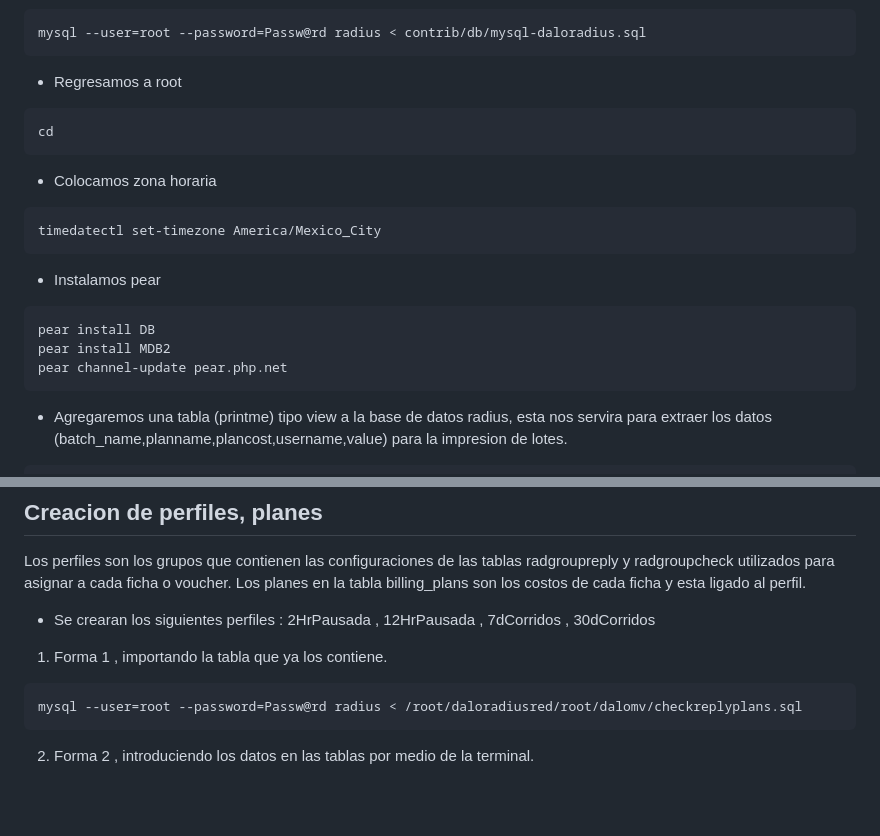
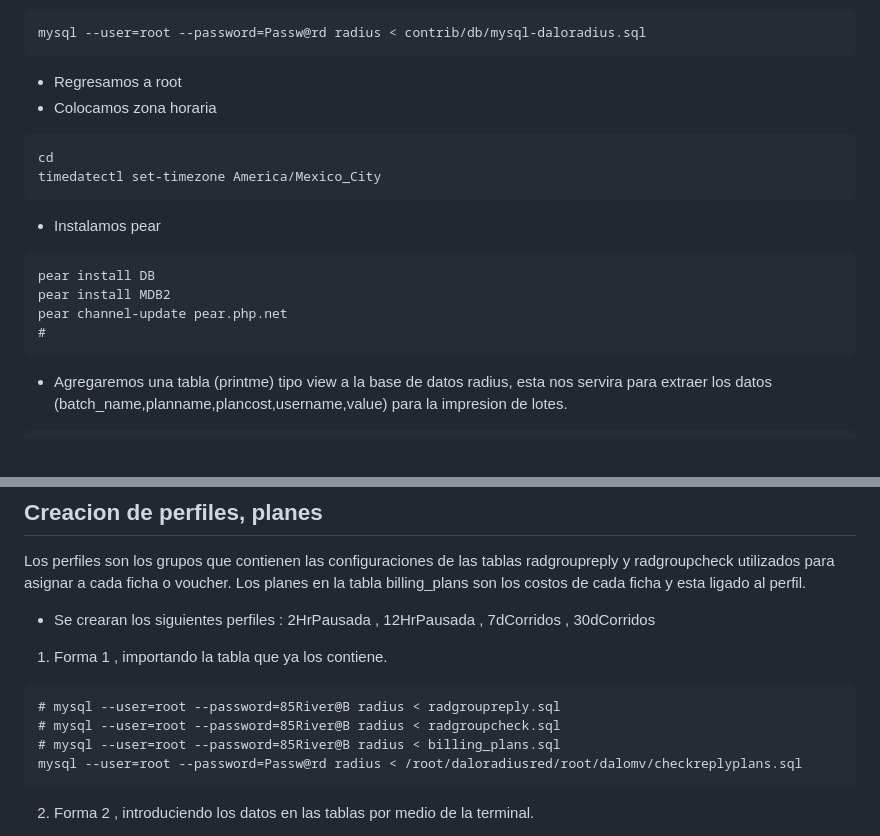
Before and after one commit to wispconf/daloradiusred, a Markdown page: README.md, 2 parts joined by grey strips. Drawn GitHub-style; blank space fills up the shorter version.

````diff
--- a/README.md
+++ b/README.md
@@ -174,13 +174,10 @@ mysql --user=root --password=Passw@rd radius < contrib/db/mysql-daloradius.sql
 ```
 
 - Regresamos a root
-```
-cd
-```
-
 - Colocamos zona horaria
 
 ```
+cd
 timedatectl set-timezone America/Mexico_City
 ```
 
@@ -190,6 +187,7 @@ timedatectl set-timezone America/Mexico_City
 pear install DB
 pear install MDB2
 pear channel-update pear.php.net
+#
 ```
 -  Agregaremos una tabla (printme) tipo view a la base de datos radius, esta nos servira para extraer los datos (batch_name,planname,plancost,username,value) para la impresion de lotes.
 
@@ -405,6 +403,9 @@ Los planes en la tabla billing_plans son los costos de cada ficha y esta ligado
 
 1. Forma 1 , importando la tabla que ya los contiene.
 ```
+# mysql --user=root --password=85River@B radius < radgroupreply.sql
+# mysql --user=root --password=85River@B radius < radgroupcheck.sql
+# mysql --user=root --password=85River@B radius < billing_plans.sql
 mysql --user=root --password=Passw@rd radius < /root/daloradiusred/root/dalomv/checkreplyplans.sql
 ```
 2. Forma 2 , introduciendo los datos en las tablas por medio de la terminal.
````
